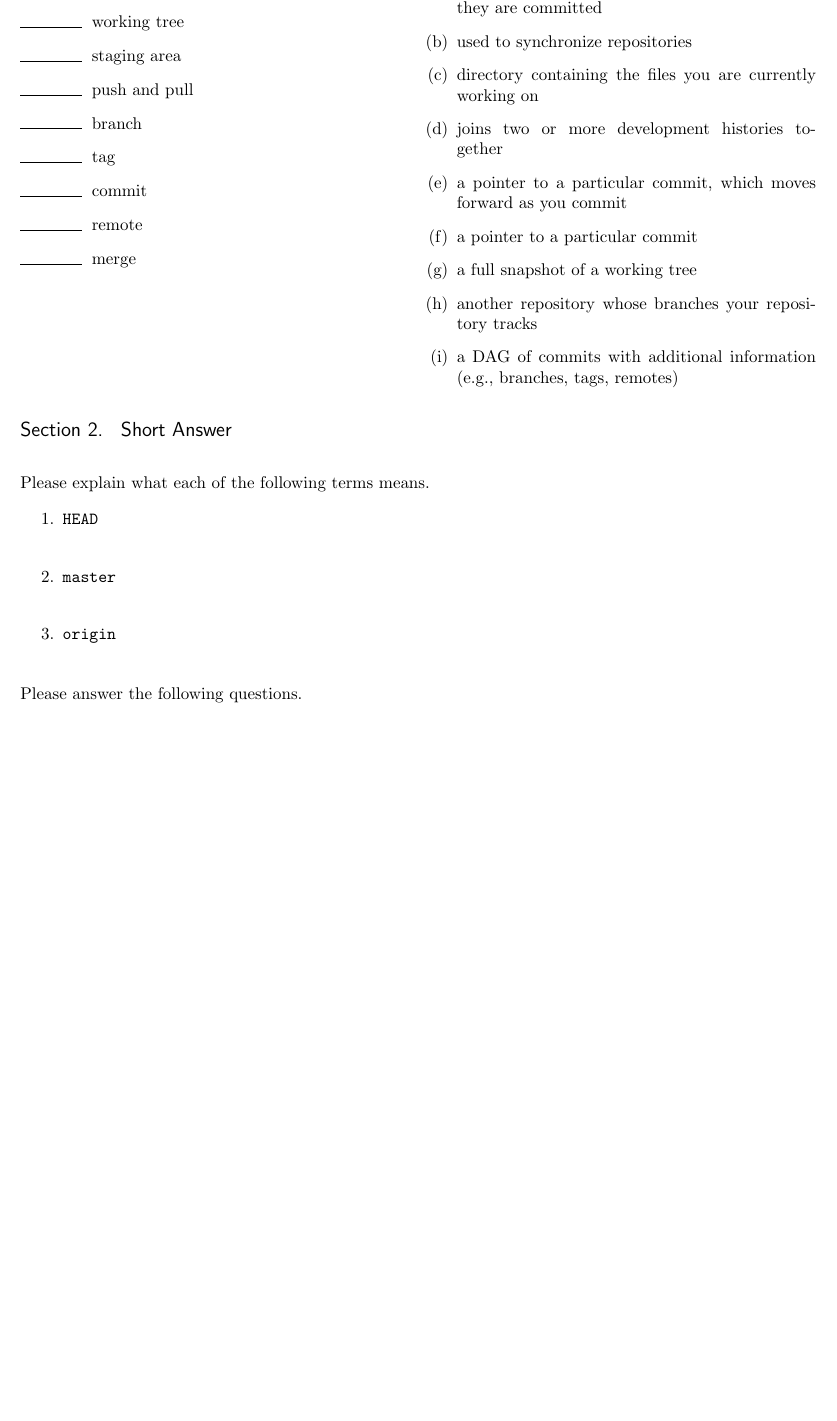
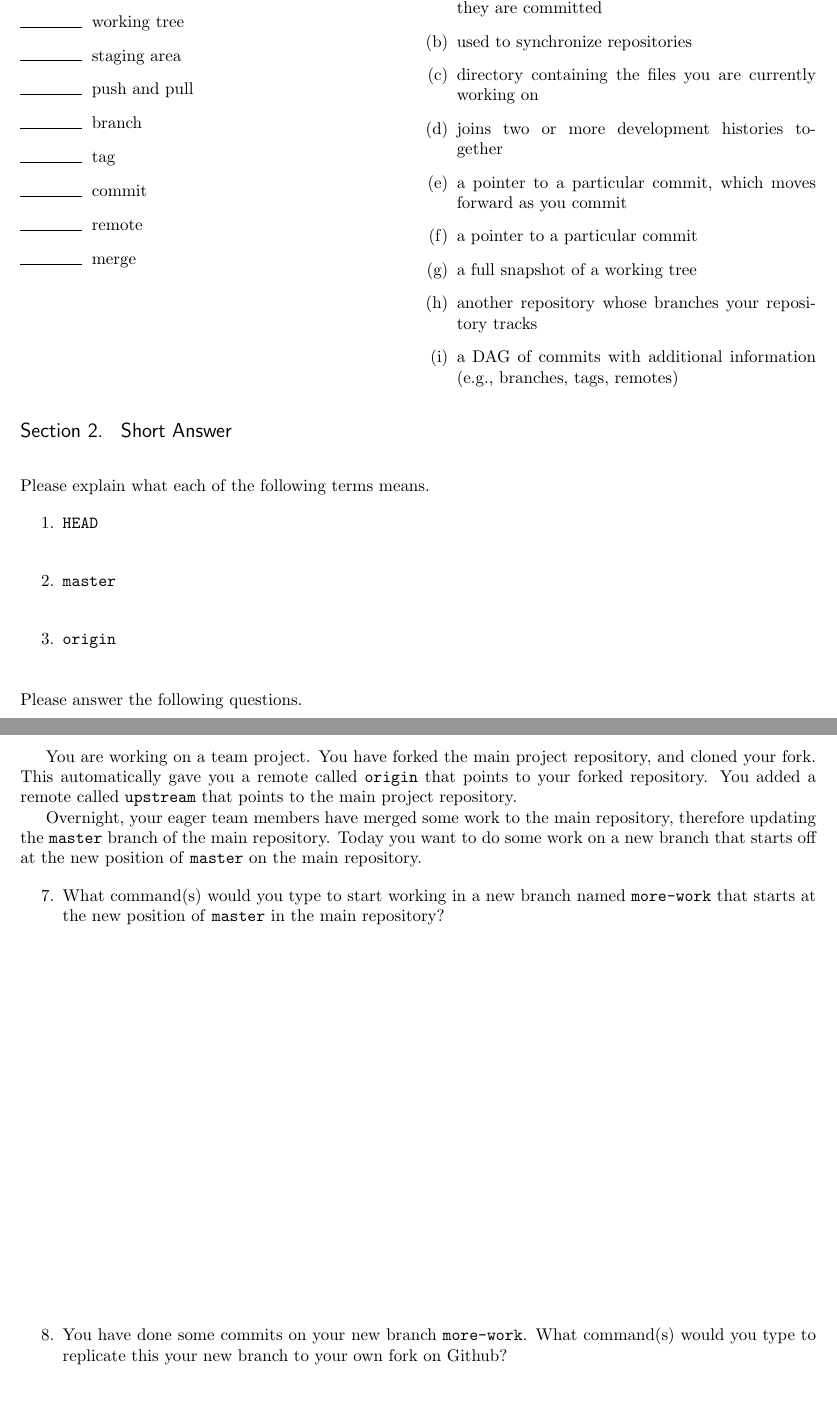
Before and after one commit to bic-berkeley/psych-214-fall-2016, a LaTeX problem sheet (git_short.tex): part of the page before the commit and two parts of pages 1 and 2 of 2 after it, the two joined at a grey line, cut so that both start at the same text, the shorter picture padded with empty space. Compiled offline with pdfLaTeX.

Commit message:
Update quiz, agenda for Lab 5

```diff
--- a/git_short.tex
+++ b/git_short.tex
@@ -98,6 +98,51 @@ Please answer the following questions.
     \texttt{git remote -v}
   \end{answer}
 \end{question}
+\end{block}
+
+\begin{block}[questions=1]
+
+You are working on a team project.  You have forked the main project
+repository, and cloned your fork.  This automatically gave you a remote called
+\texttt{origin} that points to your forked repository.  You added a remote
+called \texttt{upstream} that points to the main project repository.
+
+Overnight, your eager team members have merged some work to the main
+repository, therefore updating the \texttt{master} branch of the main
+repository.  Today you want to do some work on a new branch that starts off at
+the new position of \texttt{master} on the main repository.
+
+\begin{question}
+
+    What command(s) would you type to start working in a new branch named
+    \texttt{more-work} that starts at the new position of \texttt{master} in
+    the main repository?
+
+    \vspace{80mm}
+    \begin{answer}
+        \texttt{
+            git fetch upstream \\
+            git branch more-work --no-track upstream/master \\
+            git checkout master
+        }
+    \end{answer}
+
+\end{question}
+
+\begin{question}
+
+    You have done some commits on your new branch \texttt{more-work}.  What
+    command(s) would you type to replicate this your new branch to your own
+    fork on Github?
+
+    \vspace{80mm}
+    \begin{answer}
+        \texttt{
+            git push origin more-work --set-upstream
+        }
+    \end{answer}
+
+\end{question}
 
 \end{block}
 
```
Also changed, not shown: 3 other files.
